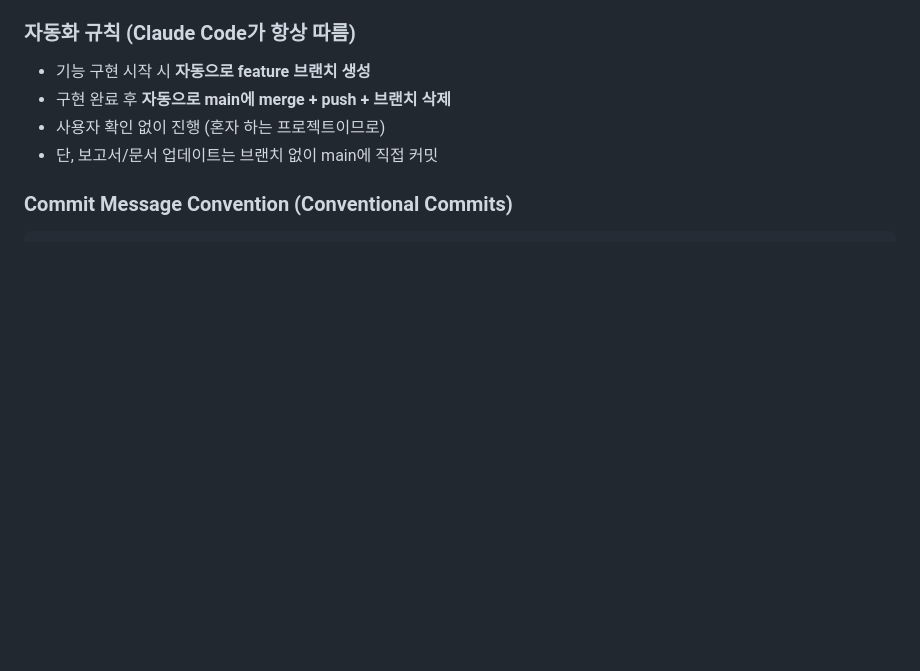
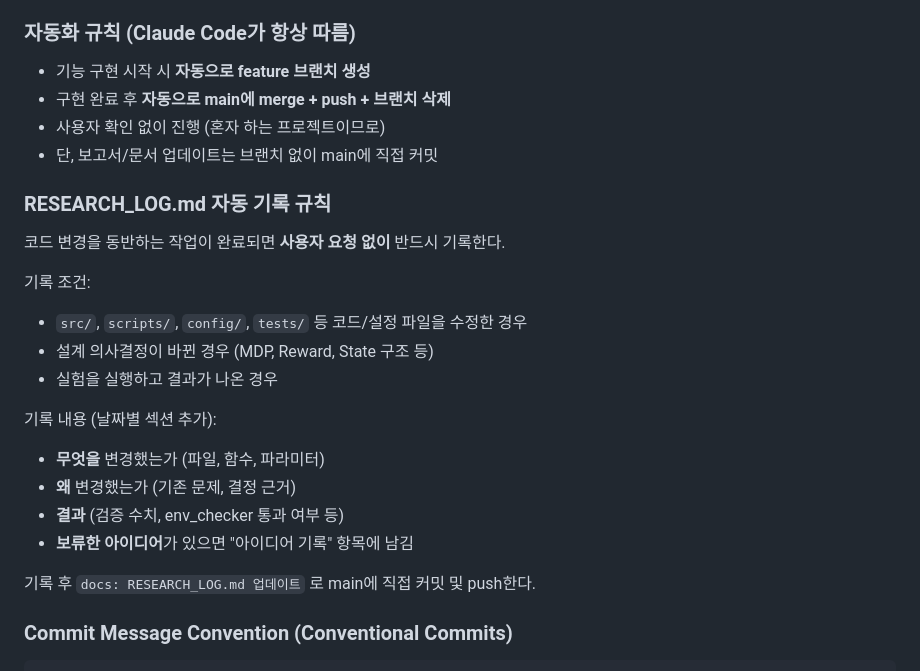
Before and after one commit to cosmicpotato2047/capstone-rl-trading, a Markdown page: CLAUDE.md, the part around the change. Drawn GitHub-style; blank space fills up the shorter version.

Commit message:
docs: RESEARCH_LOG 자동 기록 규칙 CLAUDE.md에 추가
Co-Authored-By: Claude Sonnet 4.6 <noreply@anthropic.com>

````diff
--- a/CLAUDE.md
+++ b/CLAUDE.md
@@ -150,6 +150,22 @@ sell_qty = holdings / n_sell_orders  # 균등 분할 (holdings > threshold_btc)
 - 사용자 확인 없이 진행 (혼자 하는 프로젝트이므로)
 - 단, 보고서/문서 업데이트는 브랜치 없이 main에 직접 커밋
 
+### RESEARCH_LOG.md 자동 기록 규칙
+코드 변경을 동반하는 작업이 완료되면 **사용자 요청 없이** 반드시 기록한다.
+
+기록 조건:
+- `src/`, `scripts/`, `config/`, `tests/` 등 코드/설정 파일을 수정한 경우
+- 설계 의사결정이 바뀐 경우 (MDP, Reward, State 구조 등)
+- 실험을 실행하고 결과가 나온 경우
+
+기록 내용 (날짜별 섹션 추가):
+- **무엇을** 변경했는가 (파일, 함수, 파라미터)
+- **왜** 변경했는가 (기존 문제, 결정 근거)
+- **결과** (검증 수치, env_checker 통과 여부 등)
+- **보류한 아이디어**가 있으면 "아이디어 기록" 항목에 남김
+
+기록 후 `docs: RESEARCH_LOG.md 업데이트` 로 main에 직접 커밋 및 push한다.
+
 ### Commit Message Convention (Conventional Commits)
 ```
 feat:     새 기능 구현
````
